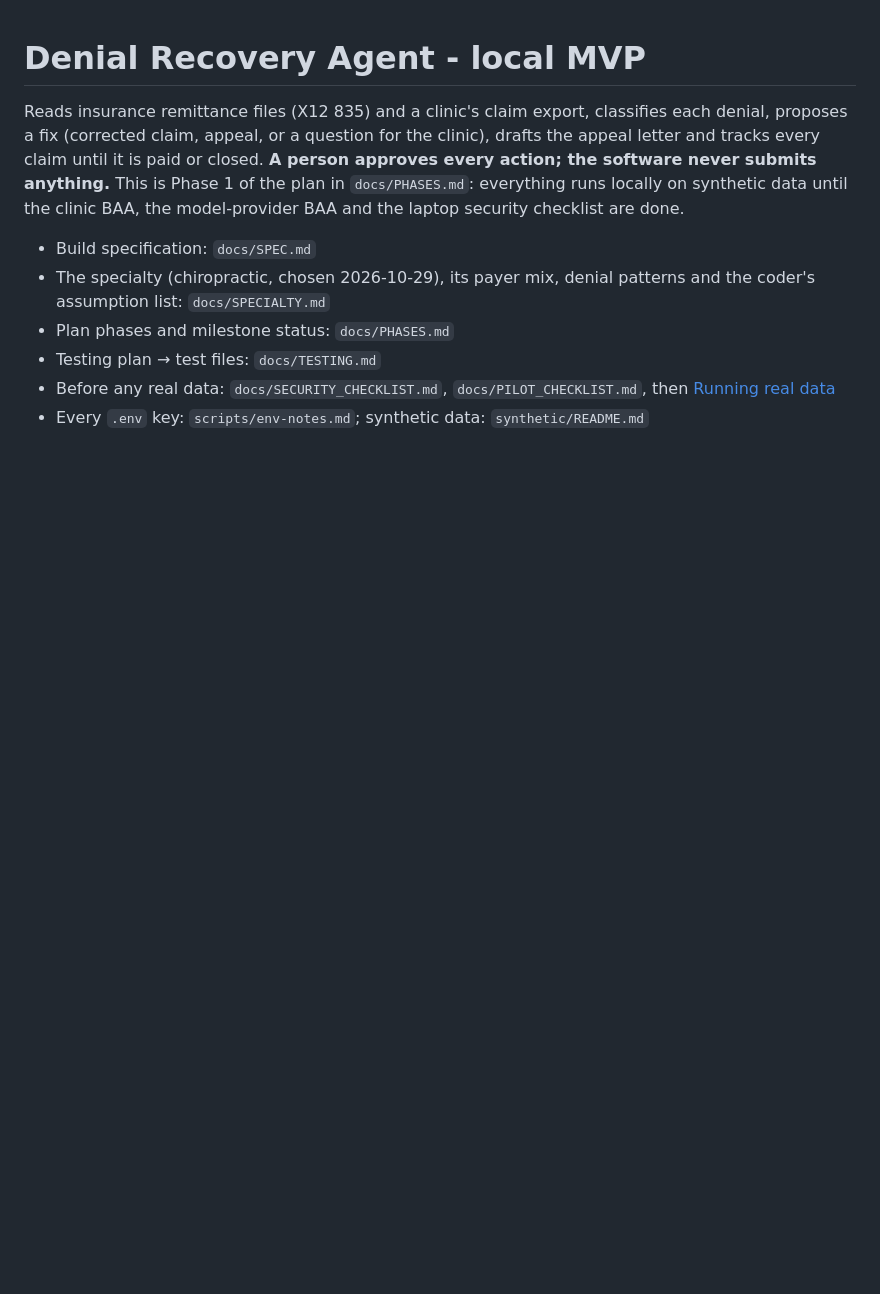
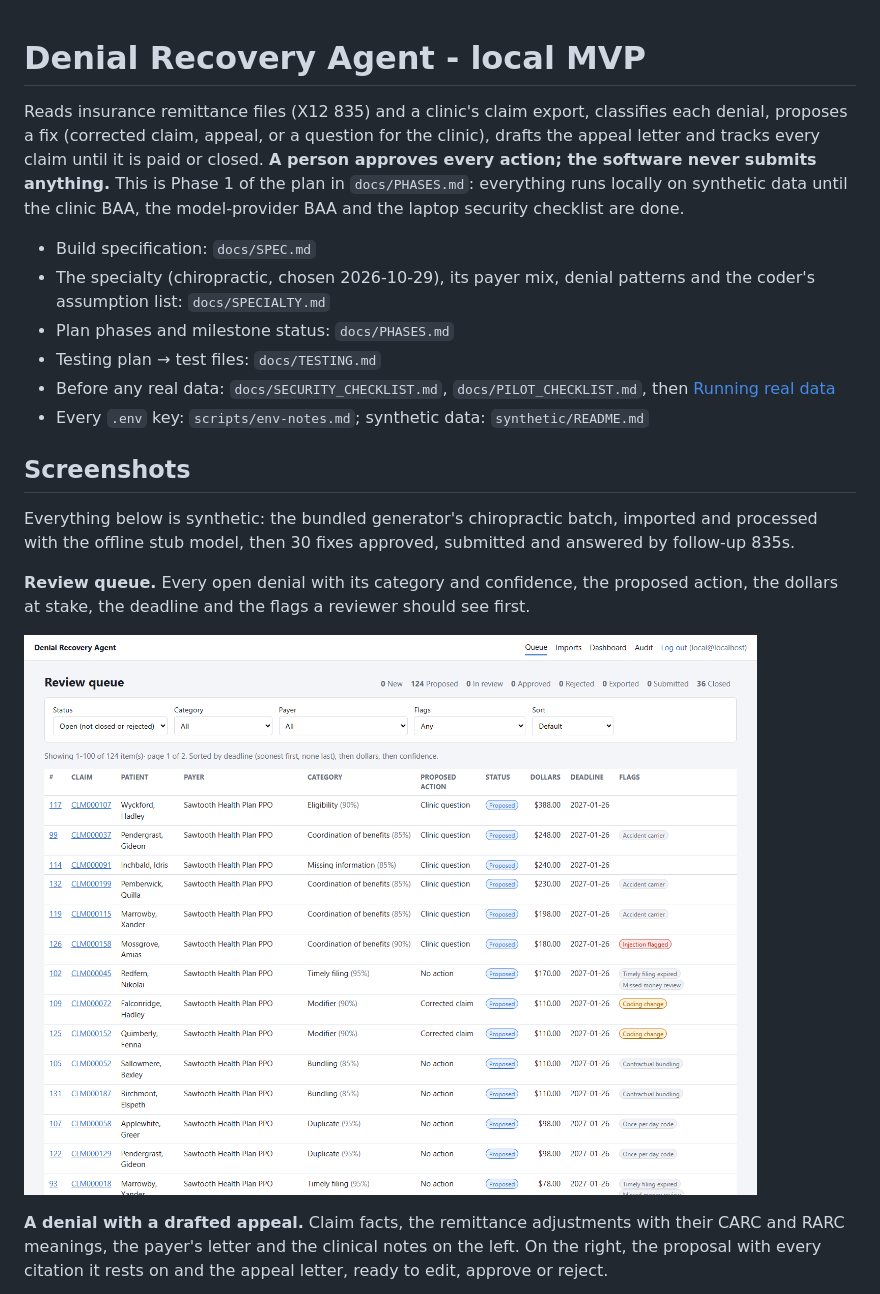
Before and after one commit to Cobez02/denial-recovery-agent, a Markdown page: README.md, the part around one of its changes. GitHub-like rendering; pictures changed too: docs/screenshots/queue.png (added); blank space fills up the shorter version.

Commit message:
Add screenshots of the review queue, two work items and the dashboard

```diff
--- a/README.md
+++ b/README.md
@@ -14,3 +14,18 @@ synthetic data until the clinic BAA, the model-provider BAA and the laptop secur
 - Before any real data: `docs/SECURITY_CHECKLIST.md`, `docs/PILOT_CHECKLIST.md`, then
   [Running real data](#running-real-data)
 - Every `.env` key: `scripts/env-notes.md`; synthetic data: `synthetic/README.md`
+
+## Screenshots
+
+Everything below is synthetic: the bundled generator's chiropractic batch, imported and processed
+with the offline stub model, then 30 fixes approved, submitted and answered by follow-up 835s.
+
+**Review queue.** Every open denial with its category and confidence, the proposed action, the
+dollars at stake, the deadline and the flags a reviewer should see first.
+
+![Review queue](docs/screenshots/queue.png)
+
+**A denial with a drafted appeal.** Claim facts, the remittance adjustments with their CARC and RARC
+meanings, the payer's letter and the clinical notes on the left. On the right, the proposal with
+every citation it rests on and the appeal letter, ready to edit, approve or reject.
+
```
Also changed, not shown: other parts of README.md (+11 -0 lines), docs/screenshots/appeal.png (added), docs/screenshots/corrected-claim.png (added), docs/screenshots/dashboard.png (added).
